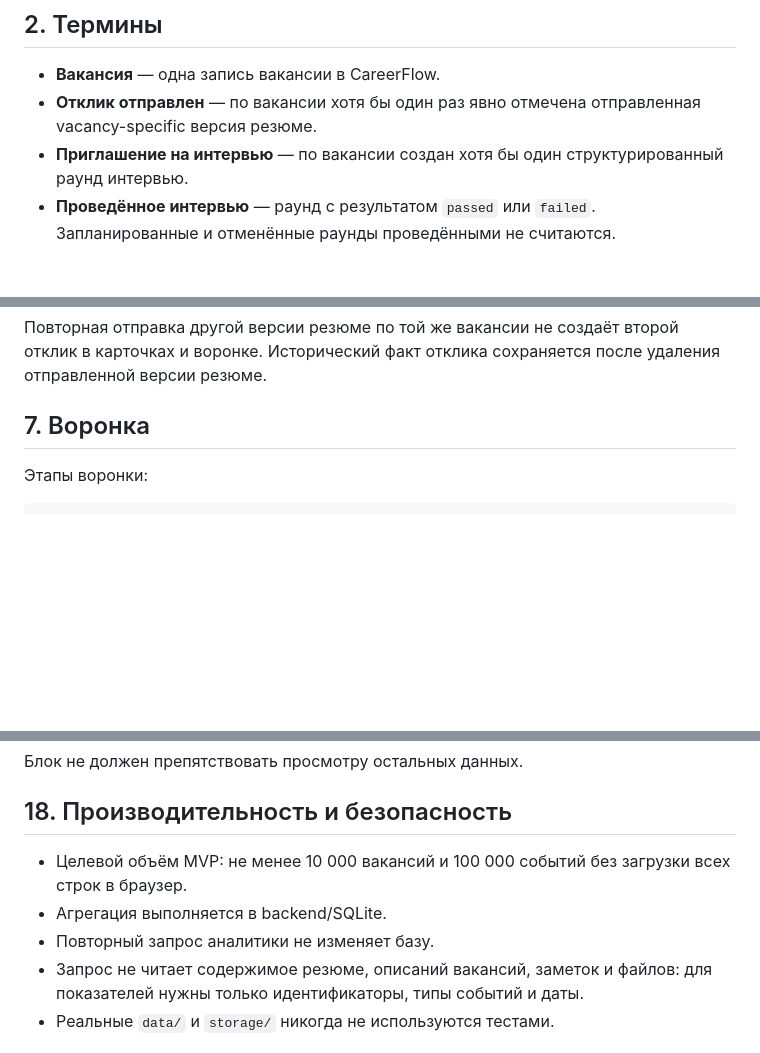
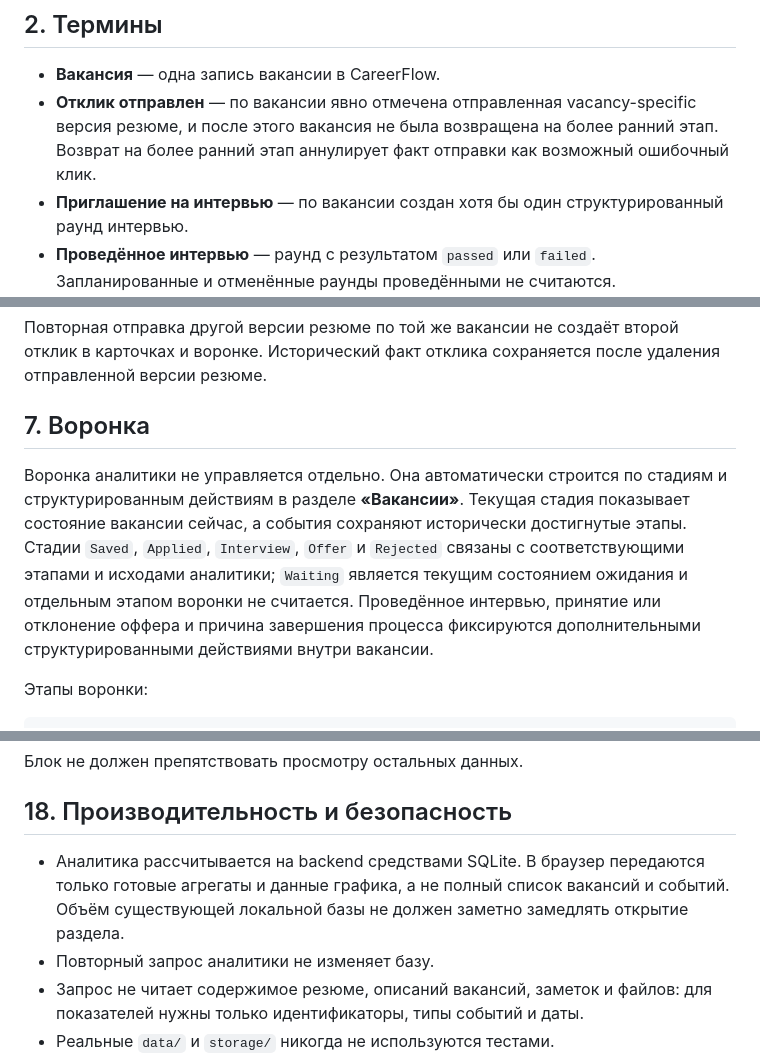
Before and after one commit to Oleksandrnie/CareerFlow, a Markdown page: docs/analytics-mvp-spec.md, 3 parts joined by grey strips. GitHub-like rendering; blank space fills up the shorter version.

```diff
--- a/docs/analytics-mvp-spec.md
+++ b/docs/analytics-mvp-spec.md
@@ -15,7 +15,7 @@
 ## 2. Термины
 
 - **Вакансия** — одна запись вакансии в CareerFlow.
-- **Отклик отправлен** — по вакансии хотя бы один раз явно отмечена отправленная vacancy-specific версия резюме.
+- **Отклик отправлен** — по вакансии явно отмечена отправленная vacancy-specific версия резюме, и после этого вакансия не была возвращена на более ранний этап. Возврат на более ранний этап аннулирует факт отправки как возможный ошибочный клик.
 - **Приглашение на интервью** — по вакансии создан хотя бы один структурированный раунд интервью.
 - **Проведённое интервью** — раунд с результатом `passed` или `failed`. Запланированные и отменённые раунды проведёнными не считаются.
 - **Оффер получен** — зафиксировано событие получения оффера, независимо от последующего решения кандидата.
@@ -144,6 +141,8 @@
 Повторная отправка другой версии резюме по той же вакансии не создаёт второй отклик в карточках и воронке. Исторический факт отклика сохраняется после удаления отправленной версии резюме.
 
 ## 7. Воронка
+
+Воронка аналитики не управляется отдельно. Она автоматически строится по стадиям и структурированным действиям в разделе **«Вакансии»**. Текущая стадия показывает состояние вакансии сейчас, а события сохраняют исторически достигнутые этапы. Стадии `Saved`, `Applied`, `Interview`, `Offer` и `Rejected` связаны с соответствующими этапами и исходами аналитики; `Waiting` является текущим состоянием ожидания и отдельным этапом воронки не считается. Проведённое интервью, принятие или отклонение оффера и причина завершения процесса фиксируются дополнительными структурированными действиями внутри вакансии.
 
 Этапы воронки:
 
@@ -433,8 +432,7 @@ GET /api/analytics?from=YYYY-MM-DD&to=YYYY-MM-DD&bucket=week|month
 
 ## 18. Производительность и безопасность
 
-- Целевой объём MVP: не менее 10 000 вакансий и 100 000 событий без загрузки всех строк в браузер.
-- Агрегация выполняется в backend/SQLite.
+- Аналитика рассчитывается на backend средствами SQLite. В браузер передаются только готовые агрегаты и данные графика, а не полный список вакансий и событий. Объём существующей локальной базы не должен заметно замедлять открытие раздела.
 - Повторный запрос аналитики не изменяет базу.
 - Запрос не читает содержимое резюме, описаний вакансий, заметок и файлов: для показателей нужны только идентификаторы, типы событий и даты.
 - Реальные `data/` и `storage/` никогда не используются тестами.
```
Also changed, not shown: other parts of docs/analytics-mvp-spec.md (+3 -6 lines).
